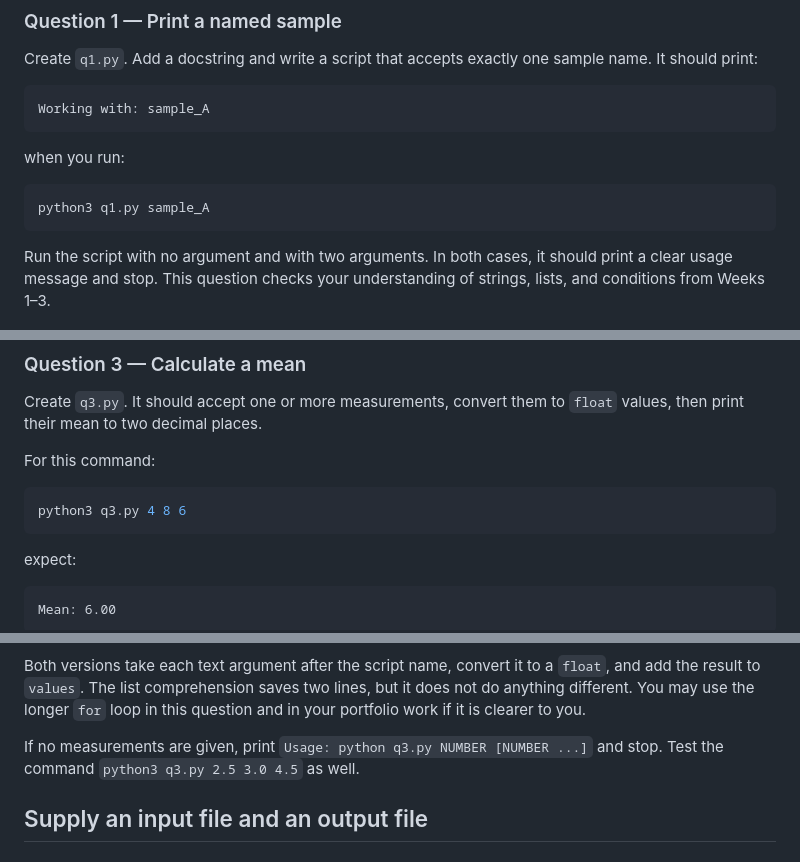
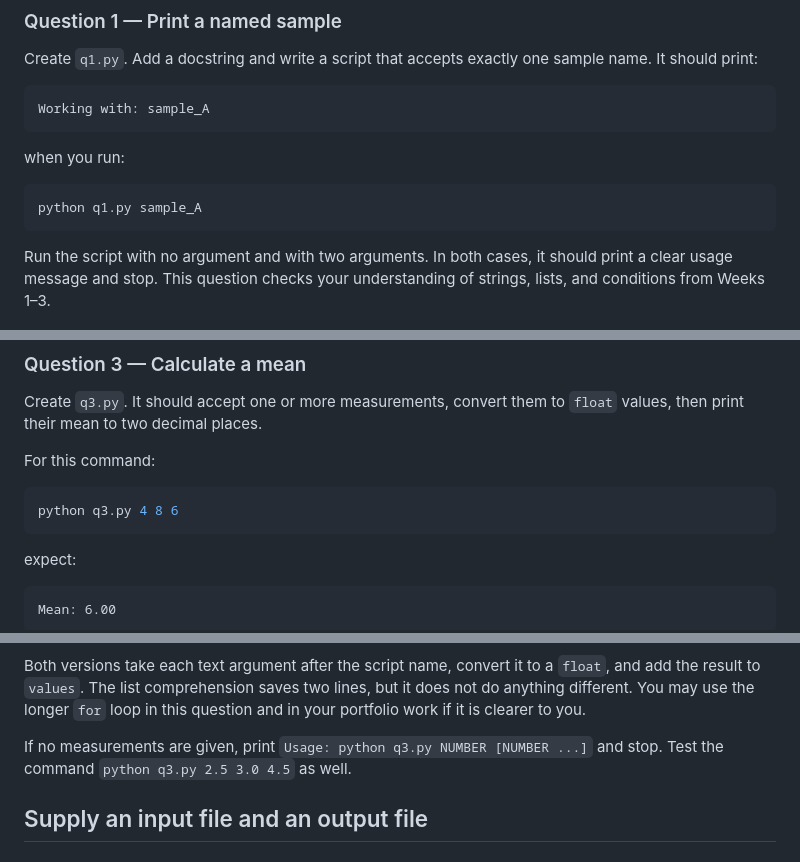
Before and after one commit to rtreharne/python-for-life-sciences, a Markdown page: book/chapters/week-6.md, 3 parts joined by grey strips. Drawn GitHub-style.

````diff
--- a/book/chapters/week-6.md
+++ b/book/chapters/week-6.md
@@ -122,7 +138,7 @@ Working with: sample_A
 when you run:
 
 ```bash
-python3 q1.py sample_A
+python q1.py sample_A
 ```
 
 Run the script with no argument and with two arguments. In both cases, it should print a clear usage message and stop. This question checks your understanding of strings, lists, and conditions from Weeks 1–3.
@@ -161,7 +177,7 @@ Create `q3.py`. It should accept one or more measurements, convert them to `floa
 For this command:
 
 ```bash
-python3 q3.py 4 8 6
+python q3.py 4 8 6
 ```
 
 expect:
@@ -194,7 +210,7 @@ for value in sys.argv[1:]:
 
 Both versions take each text argument after the script name, convert it to a `float`, and add the result to `values`. The list comprehension saves two lines, but it does not do anything different. You may use the longer `for` loop in this question and in your portfolio work if it is clearer to you.
 
-If no measurements are given, print `Usage: python q3.py NUMBER [NUMBER ...]` and stop. Test the command `python3 q3.py 2.5 3.0 4.5` as well.
+If no measurements are given, print `Usage: python q3.py NUMBER [NUMBER ...]` and stop. Test the command `python q3.py 2.5 3.0 4.5` as well.
 
 ## Supply an input file and an output file
 
````
Also changed, not shown: other parts of book/chapters/week-6.md (+23 -7 lines).
